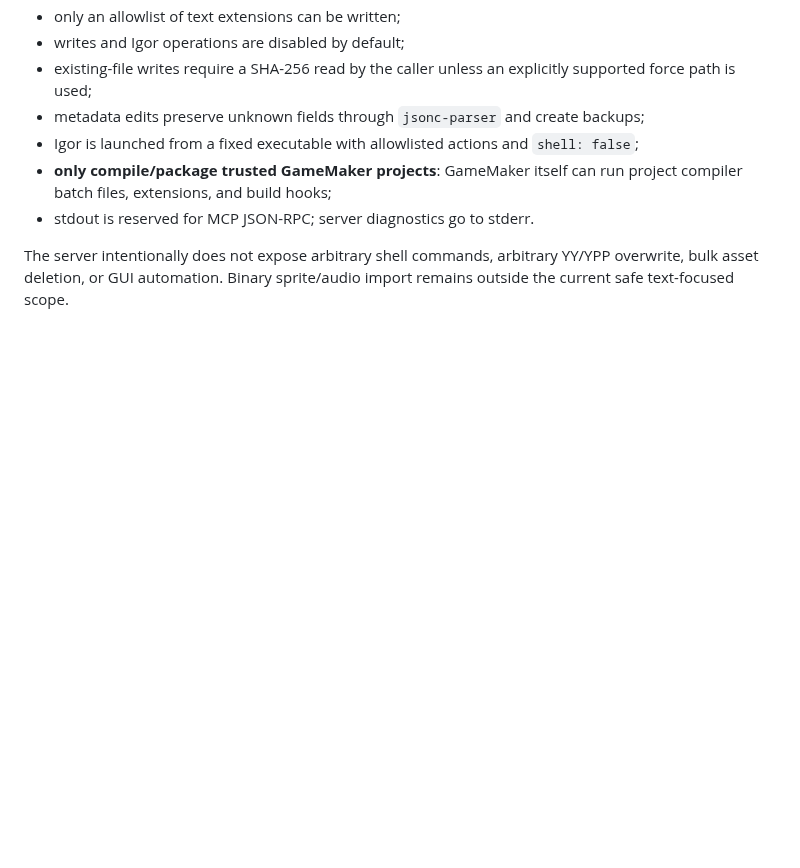
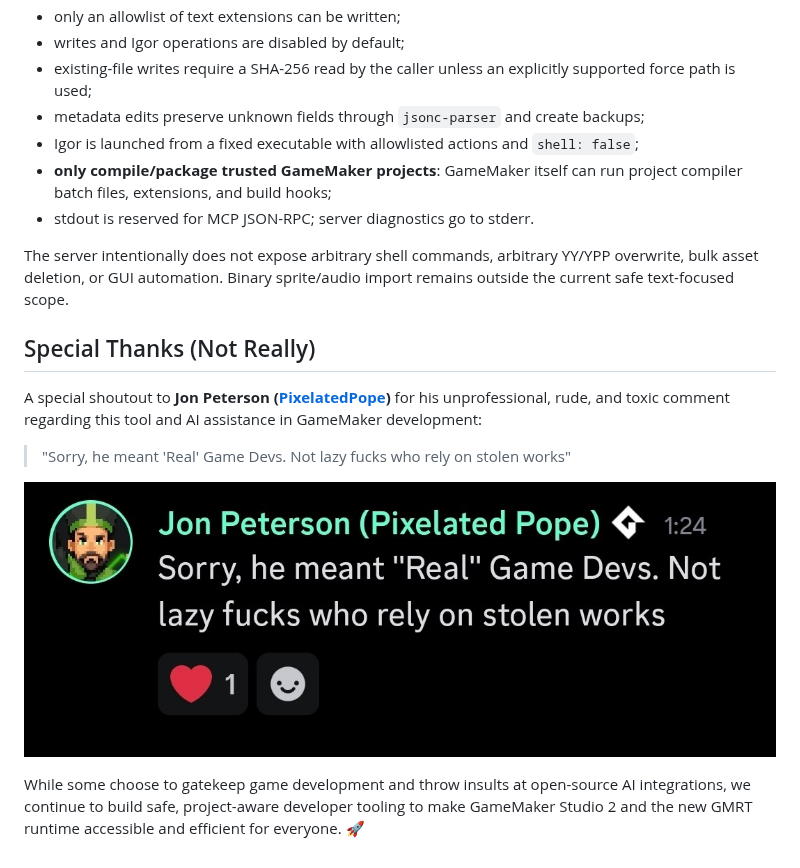
Before and after one commit to yearningss/gamemaker-mcp, a Markdown page: README.md, the part around the change. GitHub-like rendering; pictures changed too: images/pope_comment.jpg (added); blank space fills up the shorter version.

Commit message:
docs: add PixelatedPope comment reference to README

```diff
--- a/README.md
+++ b/README.md
@@ -343,3 +343,13 @@ npm run smoke -- "C:\path\to\Game.yyp"
 - stdout is reserved for MCP JSON-RPC; server diagnostics go to stderr.
 
 The server intentionally does not expose arbitrary shell commands, arbitrary YY/YPP overwrite, bulk asset deletion, or GUI automation. Binary sprite/audio import remains outside the current safe text-focused scope.
+
+## Special Thanks (Not Really)
+
+A special shoutout to **Jon Peterson ([PixelatedPope](https://www.youtube.com/@PixelatedPope))** for his unprofessional, rude, and toxic comment regarding this tool and AI assistance in GameMaker development:
+
+> "Sorry, he meant 'Real' Game Devs. Not lazy fucks who rely on stolen works"
+
+![PixelatedPope Comment](images/pope_comment.jpg)
+
+While some choose to gatekeep game development and throw insults at open-source AI integrations, we continue to build safe, project-aware developer tooling to make GameMaker Studio 2 and the new GMRT runtime accessible and efficient for everyone. 🚀
```
Also changed, not shown: 1 other file.
